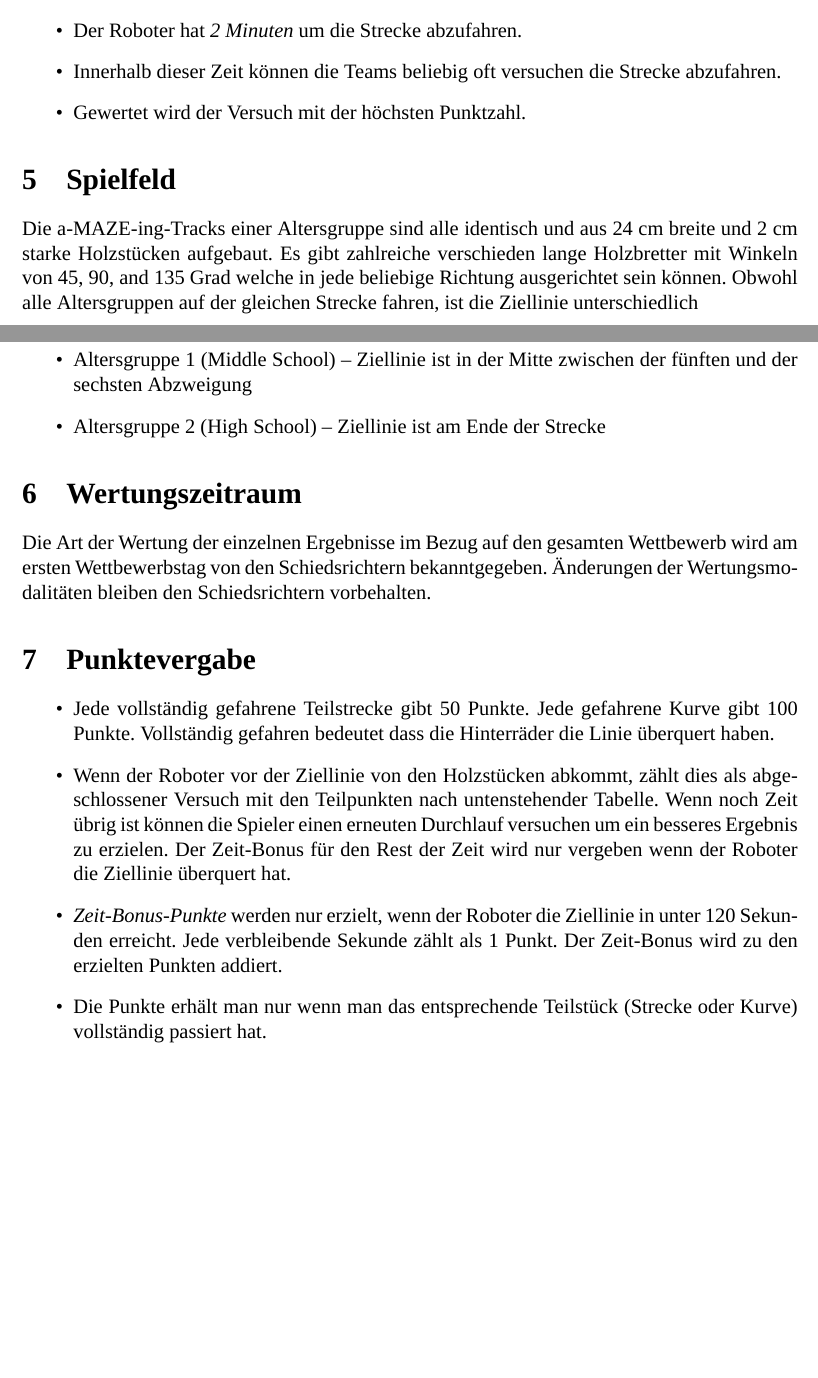
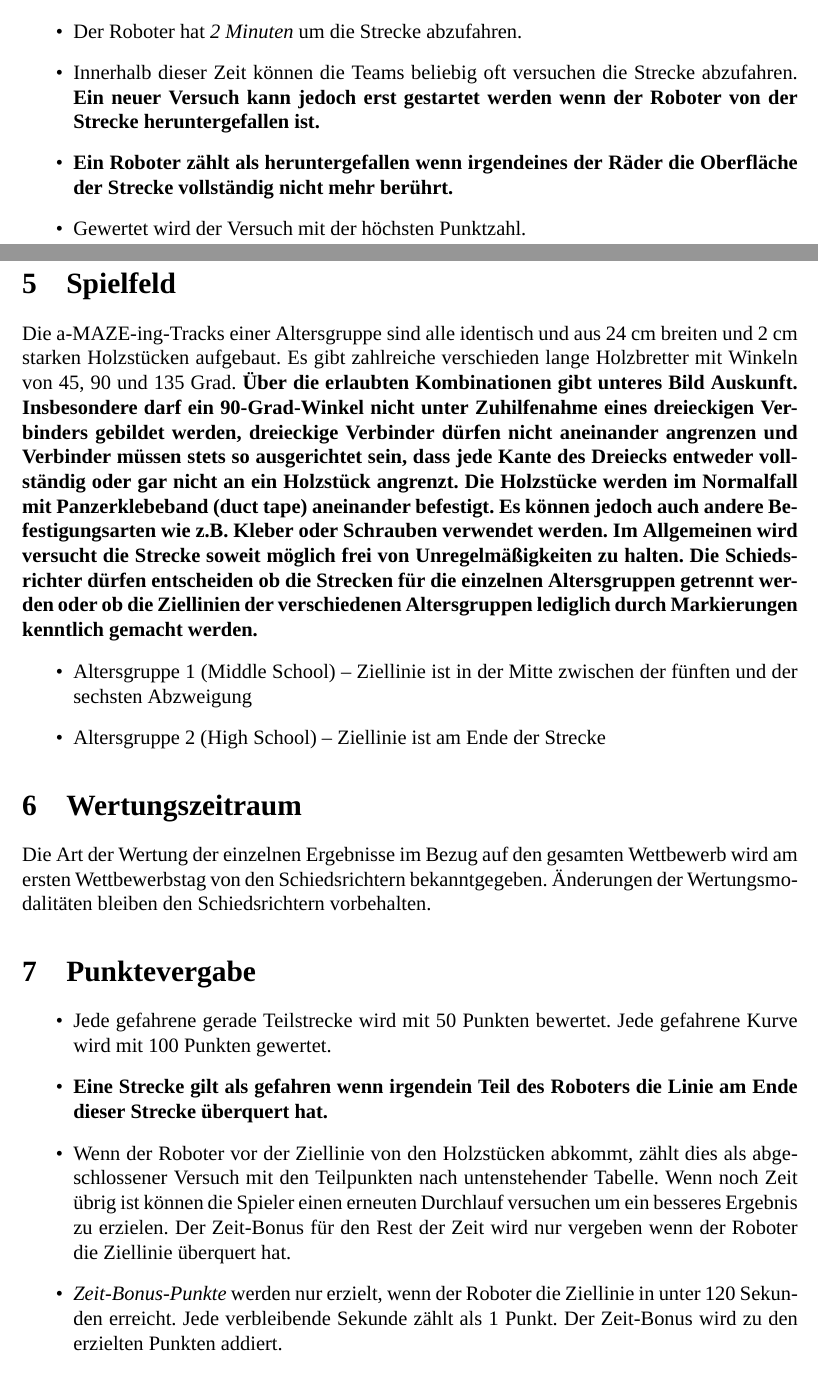
Before and after one commit to roborave-de/roborave-de-rules, a LaTeX document (amazeing_de.tex): two parts of pages 1 and 2 of 2 before the commit and two parts of pages 1 and 2 of 3 after it, joined at a grey line, cut so that both start at the same text, the shorter picture padded with empty space. Compiled offline with XeLaTeX; an older LaTeX class or package is replaced by its successor.

Commit message:
started with amazeing

```diff
--- a/amazeing_de.tex
+++ b/amazeing_de.tex
@@ -9,6 +9,7 @@
 \usepackage{eurosym}
 \usepackage{graphicx}
 \usepackage[paper=a4paper,left=25mm,right=25mm,top=25mm,bottom=25mm]{geometry}
+\usepackage[normalem]{ulem}
 \pagestyle{scrheadings}
 \setmainfont[Mapping=tex-text]{Liberation Serif}
 \clearscrheadfoot
@@ -50,13 +51,25 @@ einem 46 cm langem geraden Holzstück folgen.
 \begin{itemize}
 \item Der Roboter hat \emph{2 Minuten} um die Strecke abzufahren.
 \item Innerhalb dieser Zeit können die Teams beliebig oft versuchen die Strecke abzufahren.
+\textbf{Ein neuer Versuch kann jedoch erst gestartet werden wenn der Roboter von der Strecke
+heruntergefallen ist.}
+\item \textbf{Ein Roboter zählt als heruntergefallen wenn irgendeines der Räder die Oberfläche der Strecke
+vollständig nicht mehr berührt.}
 \item Gewertet wird der Versuch mit der höchsten Punktzahl.
 \end{itemize}
 \section{Spielfeld}
-Die a-MAZE-ing-Tracks einer Altersgruppe sind alle identisch und aus 24 cm breite und 2 cm starke
-Holzstücken aufgebaut. Es gibt zahlreiche verschieden lange Holzbretter mit Winkeln von 45, 90, and 135
-Grad welche in jede beliebige Richtung ausgerichtet sein können.
-Obwohl alle Altersgruppen auf der gleichen Strecke fahren, ist die Ziellinie unterschiedlich
+Die a-MAZE-ing-Tracks einer Altersgruppe sind alle identisch und aus 24 cm breiten und 2 cm starken
+Holzstücken aufgebaut. Es gibt zahlreiche verschieden lange Holzbretter mit Winkeln von 45, 90 und 135
+Grad. \textbf{Über die erlaubten Kombinationen gibt unteres Bild Auskunft. Insbesondere darf ein
+90-Grad-Winkel nicht unter Zuhilfenahme eines dreieckigen Verbinders gebildet werden, dreieckige
+Verbinder dürfen nicht aneinander angrenzen und Verbinder müssen stets so ausgerichtet sein, dass
+jede Kante des Dreiecks entweder vollständig oder gar nicht an ein Holzstück angrenzt.}
+\textbf{Die Holzstücke werden im Normalfall mit Panzerklebeband (duct tape) aneinander befestigt.
+Es können jedoch auch andere Befestigungsarten wie z.B. Kleber oder Schrauben verwendet werden.
+Im Allgemeinen wird versucht die Strecke soweit möglich frei von Unregelmäßigkeiten zu halten.}
+\textbf{Die Schiedsrichter dürfen entscheiden ob die Strecken für die einzelnen Altersgruppen
+getrennt werden oder ob die Ziellinien der verschiedenen Altersgruppen lediglich durch Markierungen
+kenntlich gemacht werden.}
 \begin{itemize}
 \item Altersgruppe 1 (Middle School) – Ziellinie ist in der Mitte zwischen der fünften und der sechsten Abzweigung
 \item Altersgruppe 2 (High School) – Ziellinie ist am Ende der Strecke
@@ -65,11 +78,17 @@ Obwohl alle Altersgruppen auf der gleichen Strecke fahren, ist die Ziellinie unt
 \par Die Art der Wertung der einzelnen Ergebnisse im Bezug auf den gesamten Wettbewerb wird am ersten Wettbewerbstag von den Schiedsrichtern bekanntgegeben. Änderungen der Wertungsmodalitäten bleiben den Schiedsrichtern vorbehalten.
 \section{Punktevergabe}
 \begin{itemize}
-\item Jede vollständig gefahrene Teilstrecke gibt 50 Punkte. Jede gefahrene Kurve gibt 100 Punkte. Vollständig gefahren bedeutet dass die Hinterräder die Linie überquert haben.
-\item Wenn der Roboter vor der Ziellinie von den Holzstücken abkommt, zählt dies als abgeschlossener Versuch mit den Teilpunkten nach untenstehender Tabelle. Wenn noch Zeit übrig ist können die Spieler einen erneuten Durchlauf versuchen um ein besseres Ergebnis zu erzielen. Der Zeit-Bonus für den Rest der Zeit  wird nur vergeben wenn der Roboter die Ziellinie überquert hat.
-\item \emph{Zeit-Bonus-Punkte} werden nur erzielt, wenn der Roboter die Ziellinie in unter 120 Sekunden erreicht. Jede
-verbleibende Sekunde zählt als 1 Punkt. Der Zeit-Bonus wird zu den erzielten Punkten addiert.
-\item Die Punkte erhält man nur wenn man das entsprechende Teilstück (Strecke oder Kurve) vollständig passiert hat.
+\item Jede gefahrene gerade Teilstrecke wird mit 50 Punkten bewertet. Jede gefahrene Kurve
+wird mit 100 Punkten gewertet.
+\item \textbf{Eine Strecke gilt als gefahren wenn irgendein Teil des Roboters die Linie am Ende
+dieser Strecke überquert hat.}
+\item Wenn der Roboter vor der Ziellinie von den Holzstücken abkommt, zählt dies als
+abgeschlossener Versuch mit den Teilpunkten nach untenstehender Tabelle. Wenn noch Zeit übrig ist
+können die Spieler einen erneuten Durchlauf versuchen um ein besseres Ergebnis zu erzielen.
+Der Zeit-Bonus für den Rest der Zeit  wird nur vergeben wenn der Roboter die Ziellinie überquert hat.
+\item \emph{Zeit-Bonus-Punkte} werden nur erzielt, wenn der Roboter die Ziellinie in unter 120
+Sekunden erreicht. Jede verbleibende Sekunde zählt als 1 Punkt. Der Zeit-Bonus wird zu den
+erzielten Punkten addiert.
 \end{itemize}
 \section{Punktetabelle}
 \begin{center}
```
Also changed, not shown: amazeing_de.tex (8 more changed lines).
